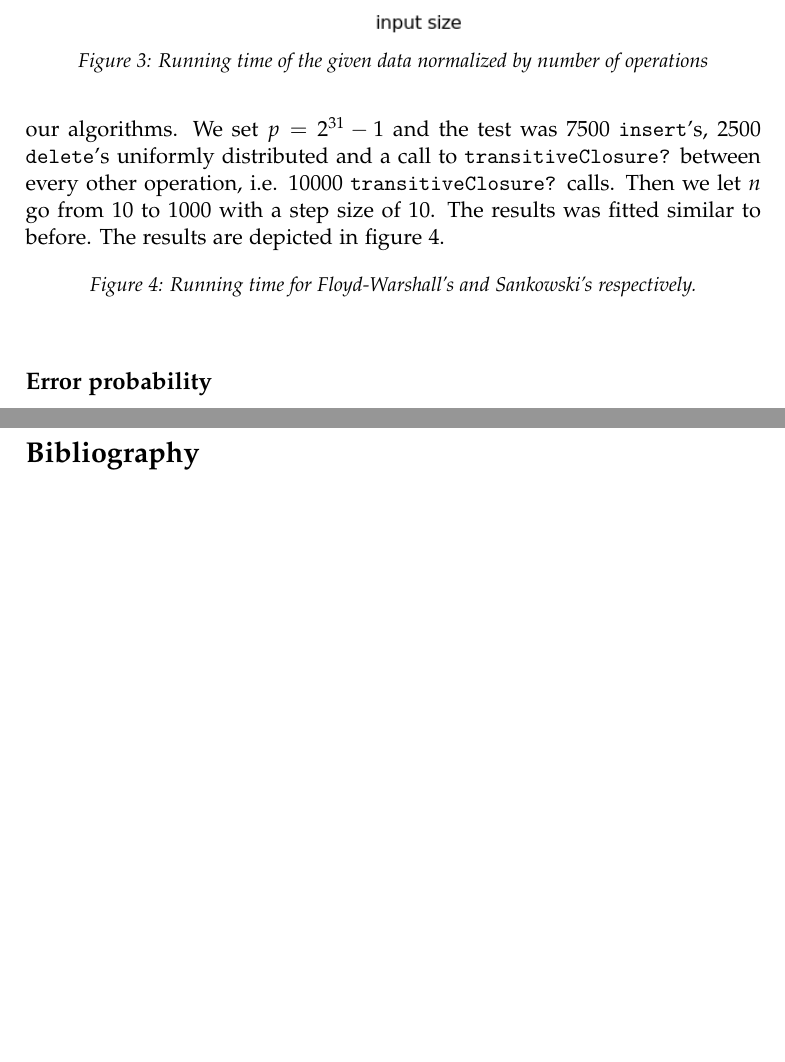
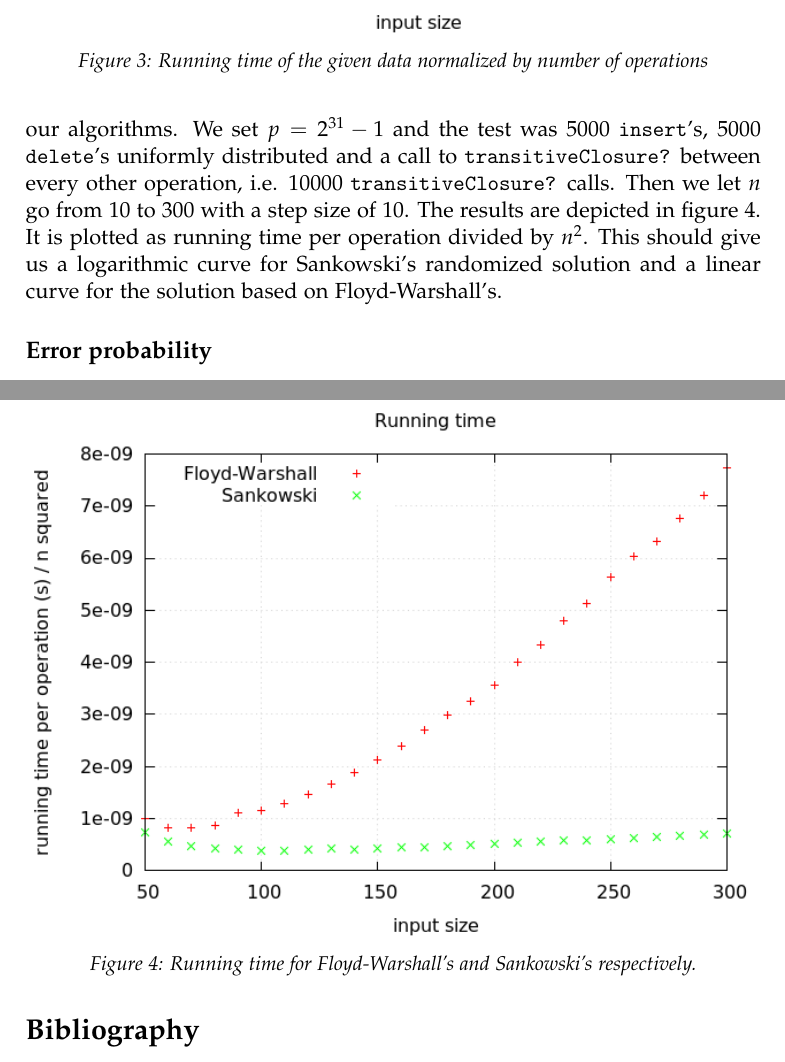
Before and after one commit to gabet1337/DynAlgo, a LaTeX thesis (report/report.tex): two parts of pages 11 and 12 of 12 before the commit and two parts of pages 11 and 12 of 13 after it, joined at a grey line, cut so that both start at the same text, the shorter picture padded with empty space. Compiled offline with pdfLaTeX.

Commit message:
added running time plot to report

```diff
--- a/report/report.tex
+++ b/report/report.tex
@@ -334,10 +334,10 @@ The results are depicted in figure~\ref{fig:norm-run-comb}. We see that the data
 \end{figure}
 
 \subsection{Running time}
-We wanted to tighter result than the one we were able to give from the given test data, so we constructed another experiment to test the running time of our algorithms. We set $p=2^{31}-1$ and the test was $7500$ \texttt{insert}'s, $2500$ \texttt{delete}'s uniformly distributed and a call to \texttt{transitiveClosure?} between every other operation, i.e. $10000$ \texttt{transitiveClosure?} calls. Then we let $n$ go from $10$ to $1000$ with a step size of $10$. The results was fitted similar to before. The results are depicted in figure~\ref{fig:running}.
+We wanted to tighter result than the one we were able to give from the given test data, so we constructed another experiment to test the running time of our algorithms. We set $p=2^{31}-1$ and the test was $5000$ \texttt{insert}'s, $5000$ \texttt{delete}'s uniformly distributed and a call to \texttt{transitiveClosure?} between every other operation, i.e. $10000$ \texttt{transitiveClosure?} calls. Then we let $n$ go from $10$ to $300$ with a step size of $10$. The results are depicted in figure~\ref{fig:running}. It is plotted as running time per operation divided by $n^2$. This should give us a logarithmic curve for Sankowski's randomized solution and a linear curve for the solution based on Floyd-Warshall's.
 
 \begin{figure}[ht]
-%\includegraphics[width=\textwidth]{images/normalized-given-data-running.png}
+\includegraphics[width=\textwidth]{images/running-time-GOOD.png}
 \caption{Running time for Floyd-Warshall's and Sankowski's respectively.}
 \label{fig:running}
 \end{figure}
```
Also changed, not shown: report/images/running-time-GOOD.png (added).
